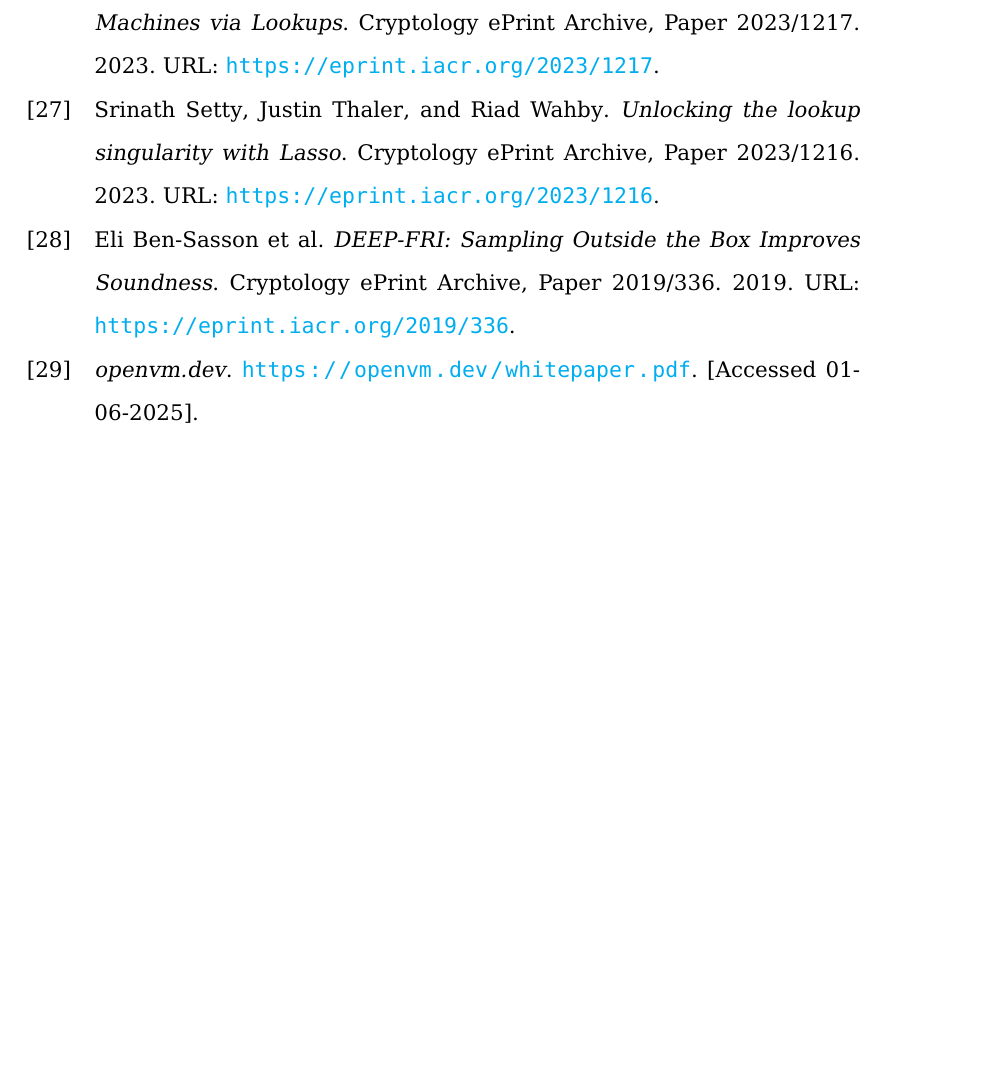
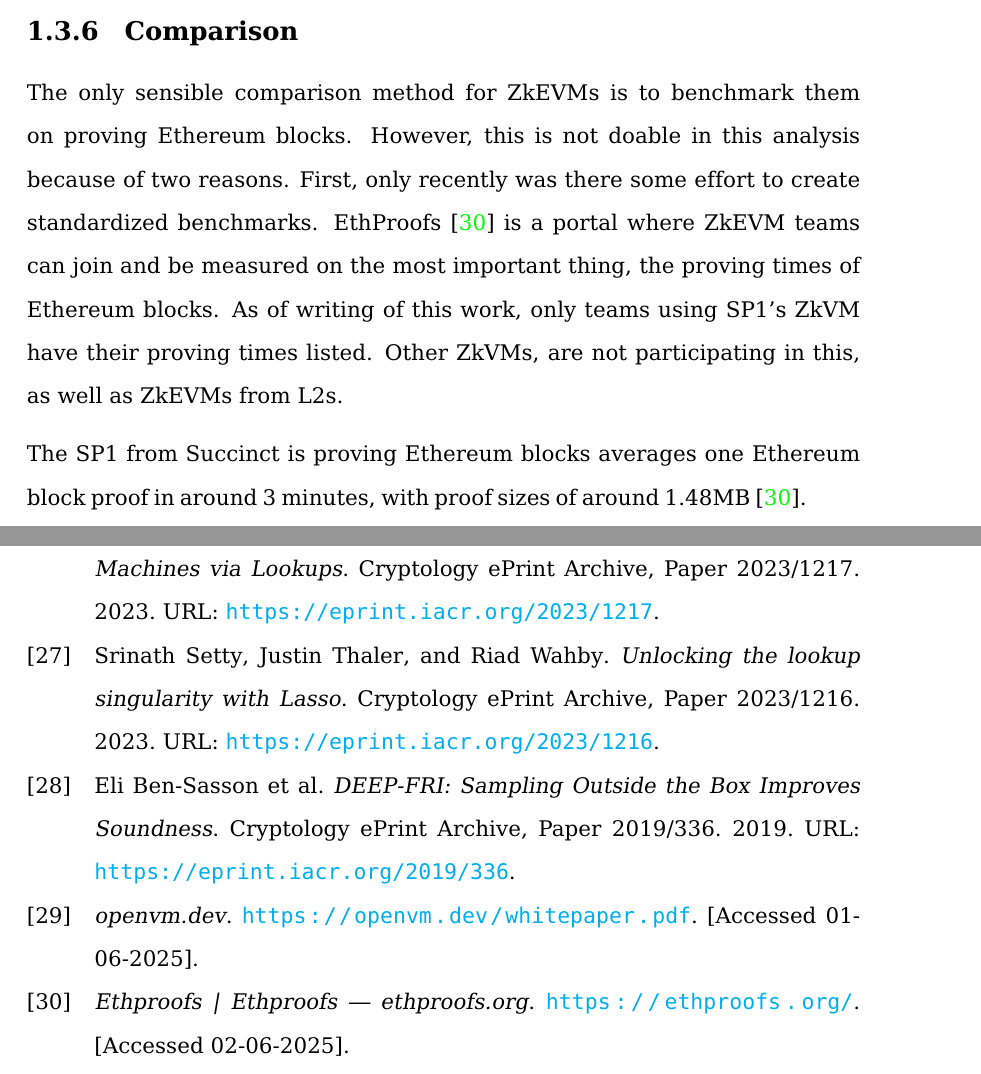
Before and after one commit to Nesquiko/Latticeum, a LaTeX thesis (dp1/doc/main.tex, which reads dp1/doc/content/analysis/zkevm.tex): part of page 28 of 28 before the commit and two parts of pages 24 and 28 of 28 after it, the two joined at a grey line, cut at the place of the change, the shorter picture padded with empty space. Compiled offline with pdfLaTeX.

Commit message:
complete analysis on zkevms

```diff
--- a/dp1/doc/content/analysis/zkevm.tex
+++ b/dp1/doc/content/analysis/zkevm.tex
@@ -320,3 +320,17 @@
 opcode implementation and let's developers build custom VM extensions. Using
 FRI \cite{FRI} and DEEP-ALI \cite{DEEP-ALI}. The overall proving process follows
 previous designs \cite{RISC0}, but enables aforementioned modularization \cite{OpenVM}.
+
+\subsection{Comparison}
+
+The only sensible comparison method for ZkEVMs is to benchmark them on proving
+Ethereum blocks. However, this is not doable in this analysis because of two
+reasons. First, only recently was there some effort to create standardized
+benchmarks. EthProofs \cite{EthProofs} is a portal where ZkEVM teams can
+join and be measured on the most important thing, the proving times of Ethereum
+blocks. As of writing of this work, only teams using SP1's ZkVM have their
+proving times listed. Other ZkVMs, are not participating in this, as well as
+ZkEVMs from L2s.
+
+The SP1 from Succinct is proving Ethereum blocks averages one Ethereum block proof
+in around 3 minutes, with proof sizes of around 1.48MB \cite{EthProofs}.
```
Also changed, not shown: dp1/doc/bibliography.bib (+8 -0 lines), dp1/doc/content/analysis/zkevm.tex (2 more changed lines).
